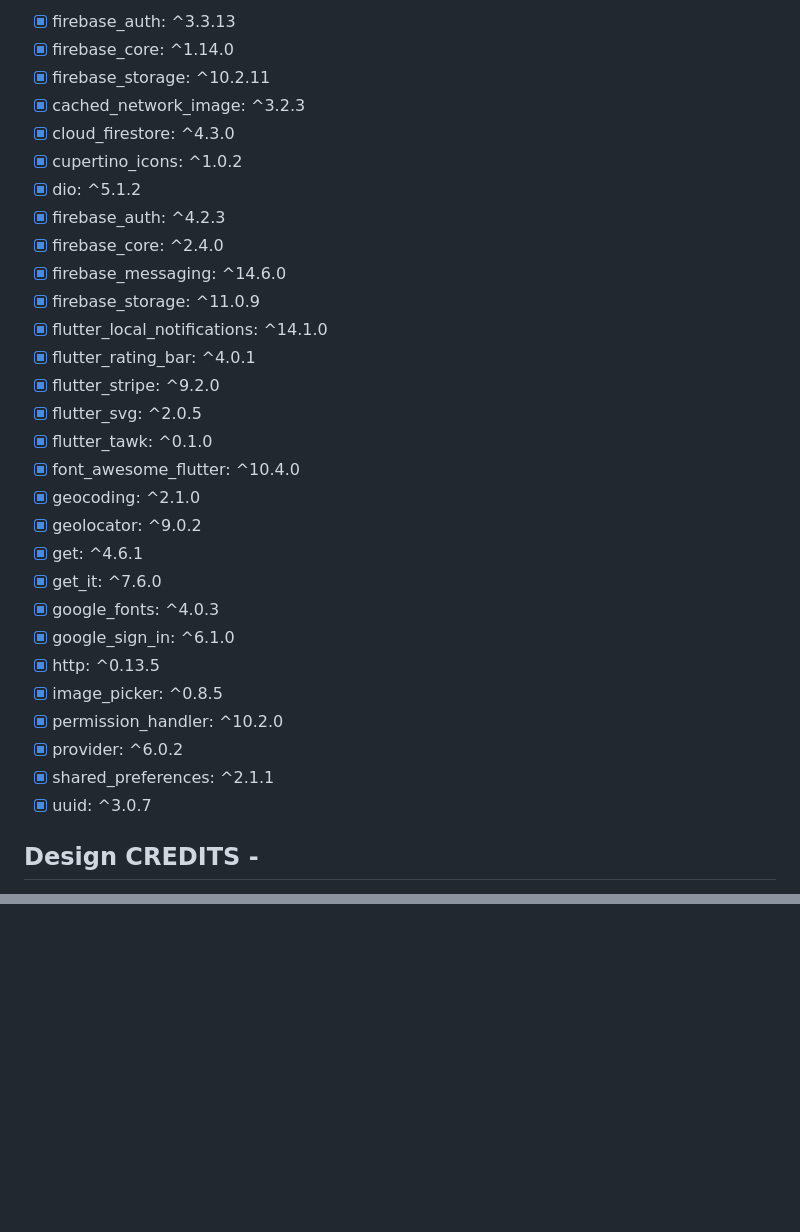
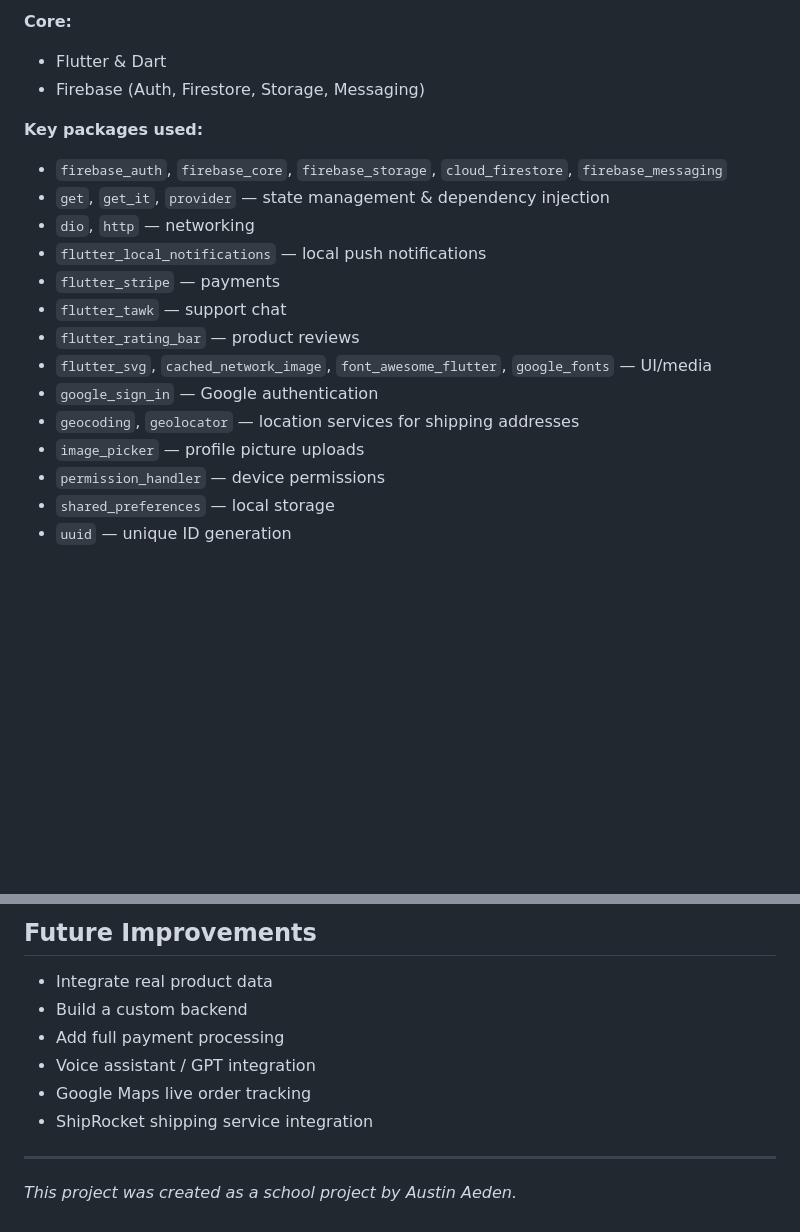
Before and after one commit to austinaeden/Snapcart-mobile-app, a Markdown page: README.md, 2 parts joined by grey strips. Drawn GitHub-style; blank space fills up the shorter version.

```diff
--- a/README.md
+++ b/README.md
@@ -67,33 +48,21 @@ Some of functionalities and used packages are mentioned below 👇
 
-- [x]  firebase_auth: ^3.3.13
-- [x]  firebase_core: ^1.14.0
-- [x]  firebase_storage: ^10.2.11
-- [x]  cached_network_image: ^3.2.3
-- [x]  cloud_firestore: ^4.3.0
-- [x]  cupertino_icons: ^1.0.2
-- [x]  dio: ^5.1.2
-- [x]  firebase_auth: ^4.2.3
-- [x]  firebase_core: ^2.4.0
-- [x]  firebase_messaging: ^14.6.0
-- [x]  firebase_storage: ^11.0.9
-- [x]  flutter_local_notifications: ^14.1.0
-- [x]  flutter_rating_bar: ^4.0.1
-- [x]  flutter_stripe: ^9.2.0
-- [x]  flutter_svg: ^2.0.5
-- [x]  flutter_tawk: ^0.1.0
-- [x]  font_awesome_flutter: ^10.4.0
-- [x]  geocoding: ^2.1.0
-- [x]  geolocator: ^9.0.2
-- [x]  get: ^4.6.1
-- [x]  get_it: ^7.6.0
-- [x]  google_fonts: ^4.0.3
-- [x]  google_sign_in: ^6.1.0
-- [x]  http: ^0.13.5
-- [x]  image_picker: ^0.8.5
-- [x]  permission_handler: ^10.2.0
-- [x]  provider: ^6.0.2
-- [x]  shared_preferences: ^2.1.1
-- [x]  uuid: ^3.0.7
+**Core:**
+- Flutter & Dart
+- Firebase (Auth, Firestore, Storage, Messaging)
 
-## Design CREDITS -
+**Key packages used:**
+- `firebase_auth`, `firebase_core`, `firebase_storage`, `cloud_firestore`, `firebase_messaging`
+- `get`, `get_it`, `provider` — state management & dependency injection
+- `dio`, `http` — networking
+- `flutter_local_notifications` — local push notifications
+- `flutter_stripe` — payments
+- `flutter_tawk` — support chat
+- `flutter_rating_bar` — product reviews
+- `flutter_svg`, `cached_network_image`, `font_awesome_flutter`, `google_fonts` — UI/media
+- `google_sign_in` — Google authentication
+- `geocoding`, `geolocator` — location services for shipping addresses
+- `image_picker` — profile picture uploads
+- `permission_handler` — device permissions
+- `shared_preferences` — local storage
+- `uuid` — unique ID generation
 
@@ -111,0 +180,12 @@ Some of functionalities and used packages are mentioned below 👇
+## Future Improvements
+
+- Integrate real product data
+- Build a custom backend
+- Add full payment processing
+- Voice assistant / GPT integration
+- Google Maps live order tracking
+- ShipRocket shipping service integration
+
+---
+
+*This project was created as a school project by Austin Aeden.*
```
Also changed, not shown: other parts of README.md (+149 -69 lines).
